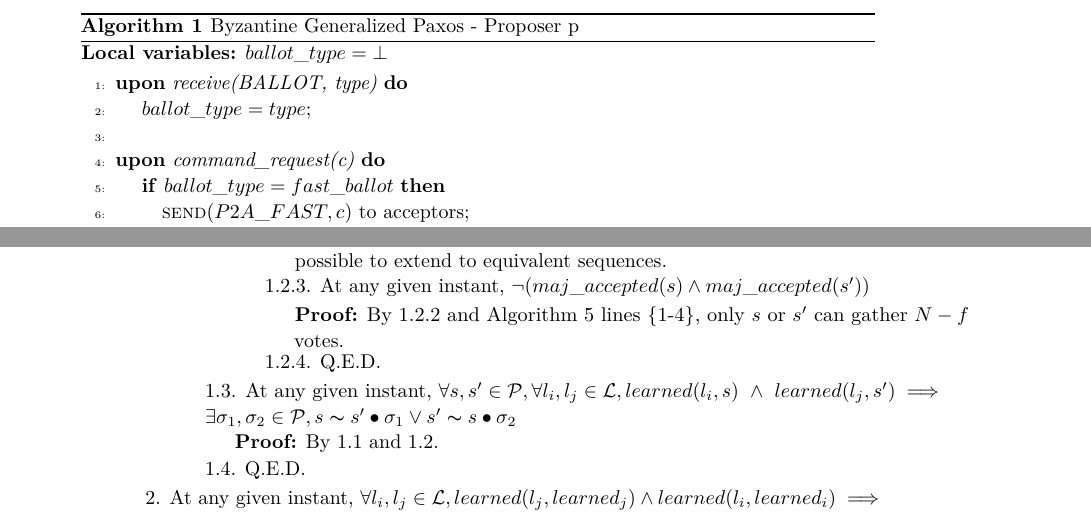
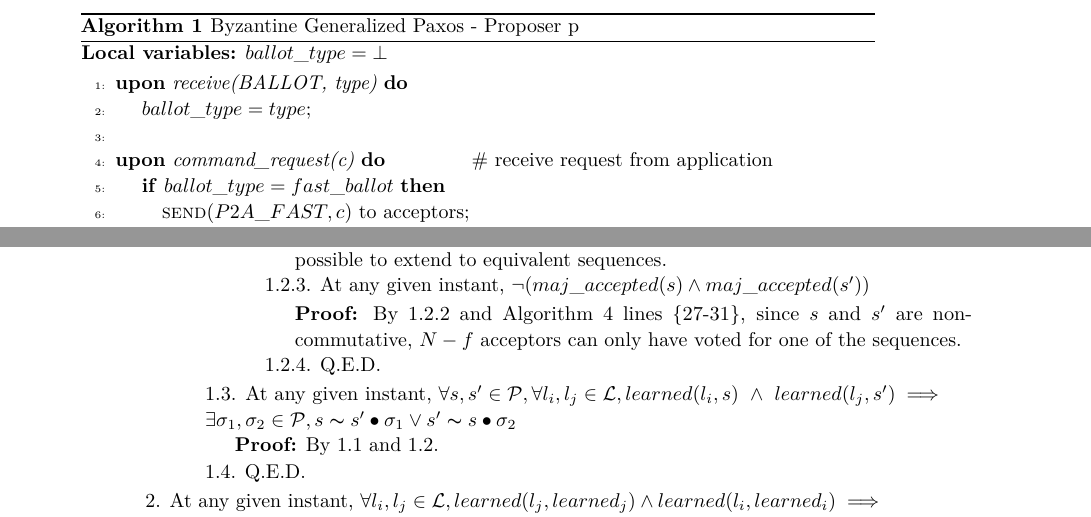
Before and after one commit to MiguelPires/College_misc, a LaTeX paper (main.tex, which reads algo_bft.tex, bft_proof.tex): two parts of pages 5 and 12 of 15, joined at a grey line, cut so that both start at the same text. Compiled offline with pdfLaTeX.

Commit message:
Fixed proof bugs; Code addition

```diff
--- a/algo_bft.tex
+++ b/algo_bft.tex
@@ -8,7 +8,7 @@
 		\State \hspace{\algorithmicindent} $ballot\_type = type$;
 		\State
 
-		\State \textbf{upon} \textit{command\_request(c)} \textbf{do}
+		\State \textbf{upon} \textit{command\_request(c)} \textbf{do}   \hspace{\algorithmicindent}\hspace{\algorithmicindent}\hspace{\algorithmicindent}\hspace{\algorithmicindent}\# receive request from application
 		\State \hspace{\algorithmicindent} \textbf{if} $ballot\_type = fast\_ballot$ \textbf{then}
 		\State \hspace{\algorithmicindent}\hspace{\algorithmicindent} \Call{send}{$P2A\_FAST, c$} to acceptors;
 		\State \hspace{\algorithmicindent} \textbf{else}
--- a/bft_proof.tex
+++ b/bft_proof.tex
@@ -51,7 +51,7 @@ This section argues for the correctness of the Byzantine Generalized Paxos proto
 \indent\indent\indent\indent\indent\parbox{\linewidth-\algorithmicindent*5}{\strut1.2.2. Take $s$ and $s'$ which are certain to exist by 1.2.1, $s$ and $s'$ are non-commutative }\par
 \indent\indent\indent\indent\indent\indent\parbox{\linewidth-\algorithmicindent*6}{\strut\textbf{Proof:} If $\forall \sigma_1,\sigma_2 \in \mathcal{P}, s \not\thicksim s' \bullet \sigma_1 \land s' \not\thicksim s \bullet \sigma_2$ then $s$ and $s'$ must contain non-commutative commands differently ordered. Otherwise, they would be possible to extend to equivalent sequences.}\par
 \indent\indent\indent\indent\indent\parbox{\linewidth}{\strut1.2.3. At any given instant, $\neg (maj\_accepted(s) \land maj\_accepted(s'))$ } \par
-\indent\indent\indent\indent\indent\indent\parbox{\linewidth-\algorithmicindent*6}{\strut\textbf{Proof:} By 1.2.2 and Algorithm \ref{BFT-Learn} lines \{1-4\}, only $s$ or $s'$ can gather $N-f$ votes.}\par
+\indent\indent\indent\indent\indent\indent\parbox{\linewidth-\algorithmicindent*6}{\strut\textbf{Proof:} By 1.2.2 and Algorithm \ref{BFT-Acc} lines \{27-31\}, since $s$ and $s'$ are non-commutative, $N-f$ acceptors can only have voted for one of the sequences.}\par
 \indent\indent\indent\indent\indent\parbox{\linewidth}{\strut1.2.4. Q.E.D. }\par
 \indent\indent\indent\parbox{\linewidth-\algorithmicindent*3}{\strut1.3. At any given instant, $\forall s,s' \in \mathcal{P}, \forall l_i,l_j \in \mathcal{L}, learned(l_i,s)\ \land\ learned(l_j,s') \implies \exists \sigma_1,\sigma_2 \in \mathcal{P}, s \thicksim s' \bullet \sigma_1 \lor s' \thicksim s \bullet \sigma_2$ }\par
 \indent\indent\indent\indent\parbox{\linewidth}{\strut\textbf{Proof:} By 1.1 and 1.2.}\par
```
Also changed, not shown: bft_proof.tex (2 more changed lines), 1 other file.
